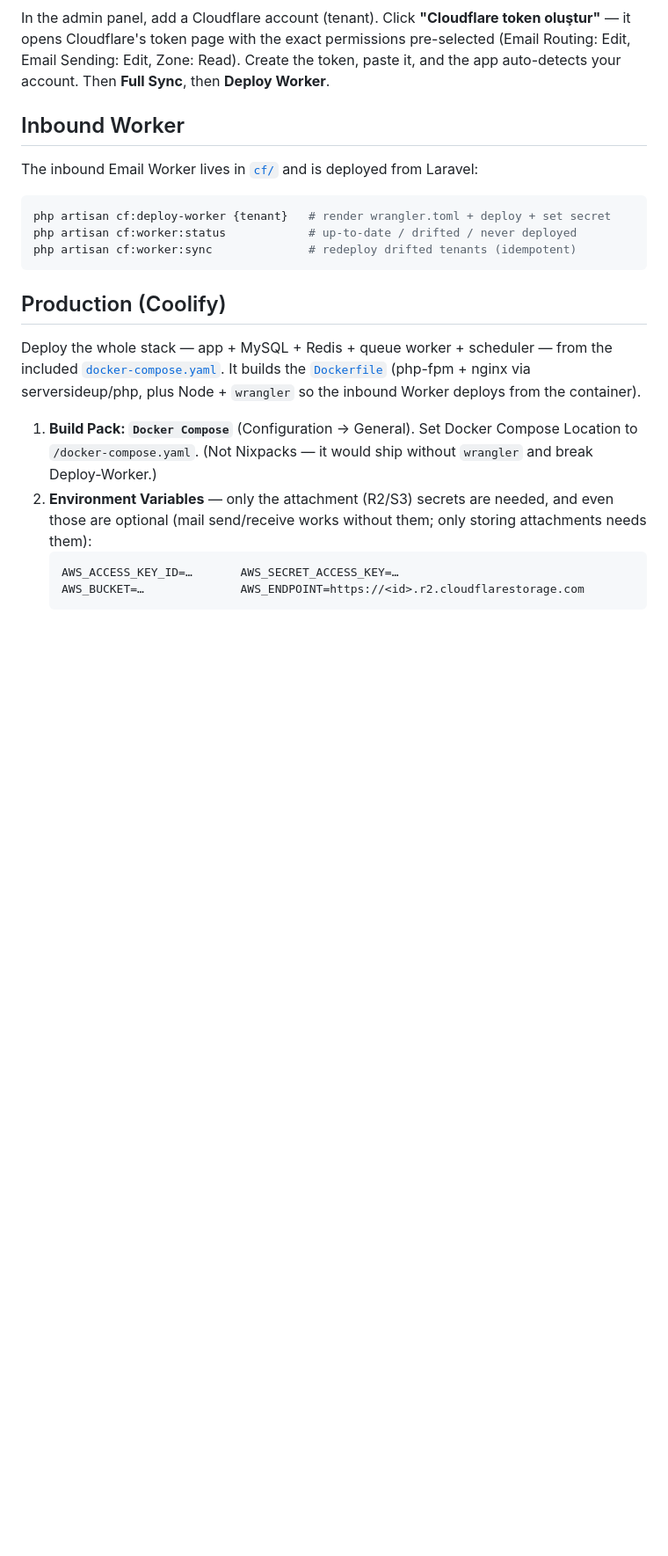
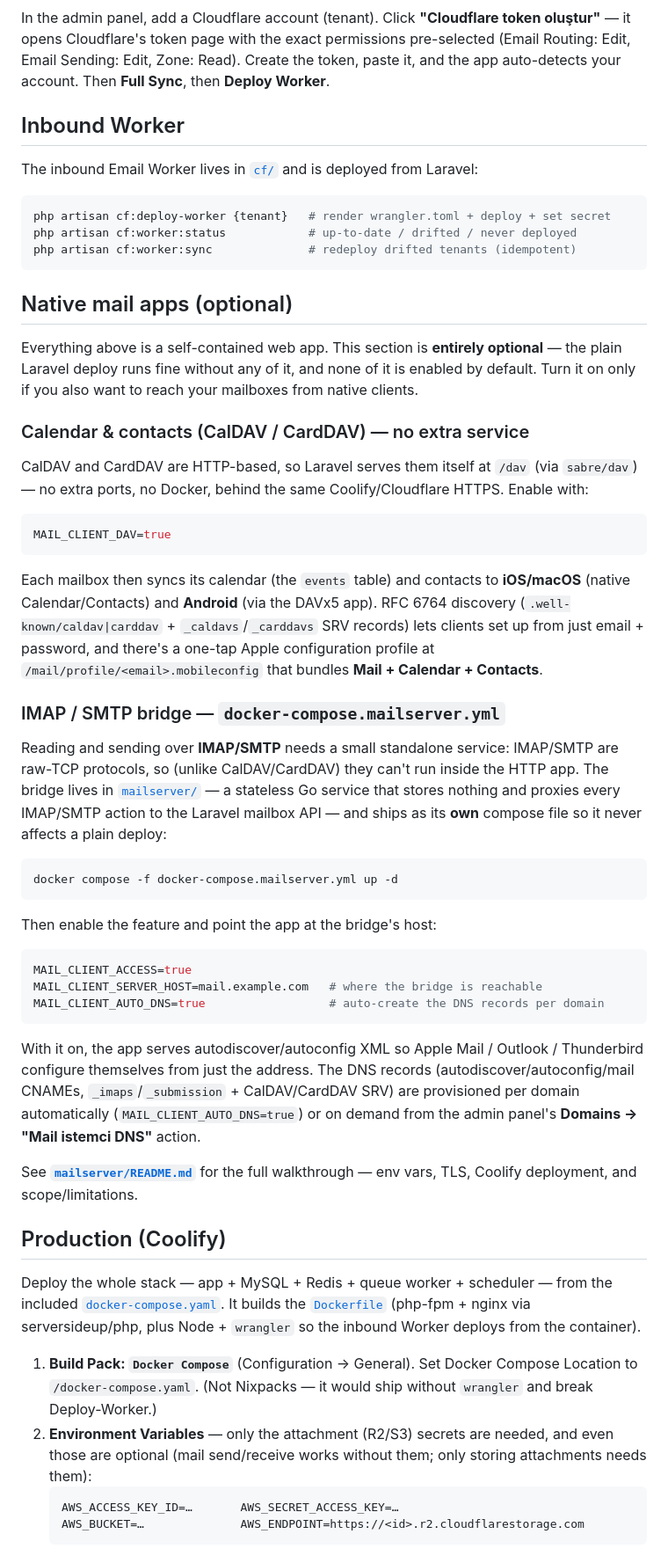
Before and after one commit to mucan54/cloudflare-mailbox, a Markdown page: README.md, the part around one of its changes. Shown at 88% size. Drawn GitHub-style; blank space fills up the shorter version.

Commit message:
Document the optional native-mail feature in the README
The README never mentioned docker-compose.mailserver.yml or the rest of the
optional native-client support. Add a "Native mail apps (optional)" section
covering the IMAP/SMTP bridge (mailserver/ + docker-compose.mailserver.yml),
CalDAV/CardDAV at /dav, autodiscovery, per-domain DNS provisioning and the
.mobileconfig profile — making clear it's all off by default and points to
mailserver/README.md for the full walkthrough. Also refresh the stale test
count.

Co-Authored-By: Claude Opus 4.8 <noreply@anthropic.com>
Claude-Session: https://claude.ai/code/session_01Ksx3FThrpP99kUcVDkBWHN

````diff
--- a/README.md
+++ b/README.md
@@ -59,6 +64,57 @@ php artisan cf:deploy-worker {tenant}   # render wrangler.toml + deploy + set se
 php artisan cf:worker:status            # up-to-date / drifted / never deployed
 php artisan cf:worker:sync              # redeploy drifted tenants (idempotent)
 ```
+
+## Native mail apps (optional)
+
+Everything above is a self-contained web app. This section is **entirely optional** —
+the plain Laravel deploy runs fine without any of it, and none of it is enabled by
+default. Turn it on only if you also want to reach your mailboxes from native clients.
+
+### Calendar & contacts (CalDAV / CardDAV) — no extra service
+
+CalDAV and CardDAV are HTTP-based, so Laravel serves them itself at `/dav` (via
+`sabre/dav`) — no extra ports, no Docker, behind the same Coolify/Cloudflare HTTPS.
+Enable with:
+
+```env
+MAIL_CLIENT_DAV=true
+```
+
+Each mailbox then syncs its calendar (the `events` table) and contacts to **iOS/macOS**
+(native Calendar/Contacts) and **Android** (via the DAVx5 app). RFC 6764 discovery
+(`.well-known/caldav|carddav` + `_caldavs`/`_carddavs` SRV records) lets clients set up
+from just email + password, and there's a one-tap Apple configuration profile at
+`/mail/profile/<email>.mobileconfig` that bundles **Mail + Calendar + Contacts**.
+
+### IMAP / SMTP bridge — `docker-compose.mailserver.yml`
+
+Reading and sending over **IMAP/SMTP** needs a small standalone service: IMAP/SMTP are
+raw-TCP protocols, so (unlike CalDAV/CardDAV) they can't run inside the HTTP app. The
+bridge lives in [`mailserver/`](mailserver/) — a stateless Go service that stores
+nothing and proxies every IMAP/SMTP action to the Laravel mailbox API — and ships as
+its **own** compose file so it never affects a plain deploy:
+
+```bash
+docker compose -f docker-compose.mailserver.yml up -d
+```
+
+Then enable the feature and point the app at the bridge's host:
+
+```env
+MAIL_CLIENT_ACCESS=true
+MAIL_CLIENT_SERVER_HOST=mail.example.com   # where the bridge is reachable
+MAIL_CLIENT_AUTO_DNS=true                  # auto-create the DNS records per domain
+```
+
+With it on, the app serves autodiscover/autoconfig XML so Apple Mail / Outlook /
+Thunderbird configure themselves from just the address. The DNS records
+(autodiscover/autoconfig/mail CNAMEs, `_imaps`/`_submission` + CalDAV/CardDAV SRV) are
+provisioned per domain automatically (`MAIL_CLIENT_AUTO_DNS=true`) or on demand from the
+admin panel's **Domains → "Mail istemci DNS"** action.
+
+See **[`mailserver/README.md`](mailserver/README.md)** for the full walkthrough — env
+vars, TLS, Coolify deployment, and scope/limitations.
 
 ## Production (Coolify)
 
````
Also changed, not shown: other parts of README.md (+6 -1 lines).
